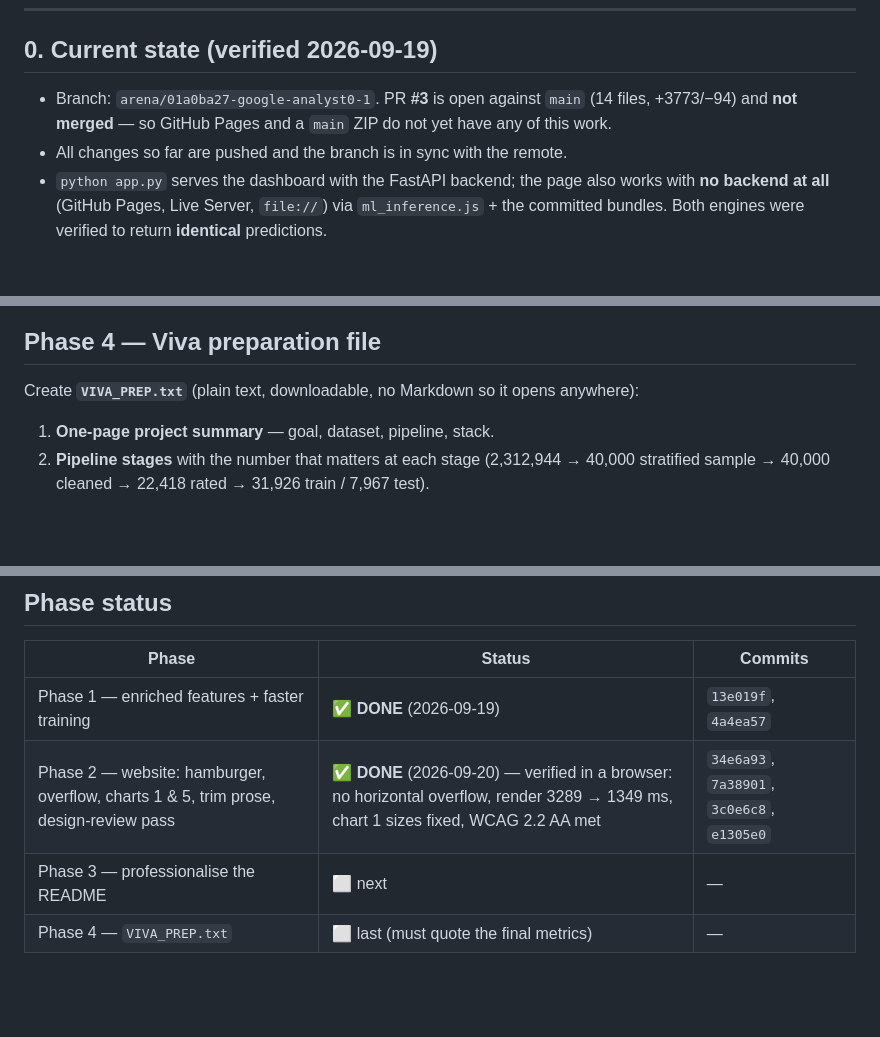
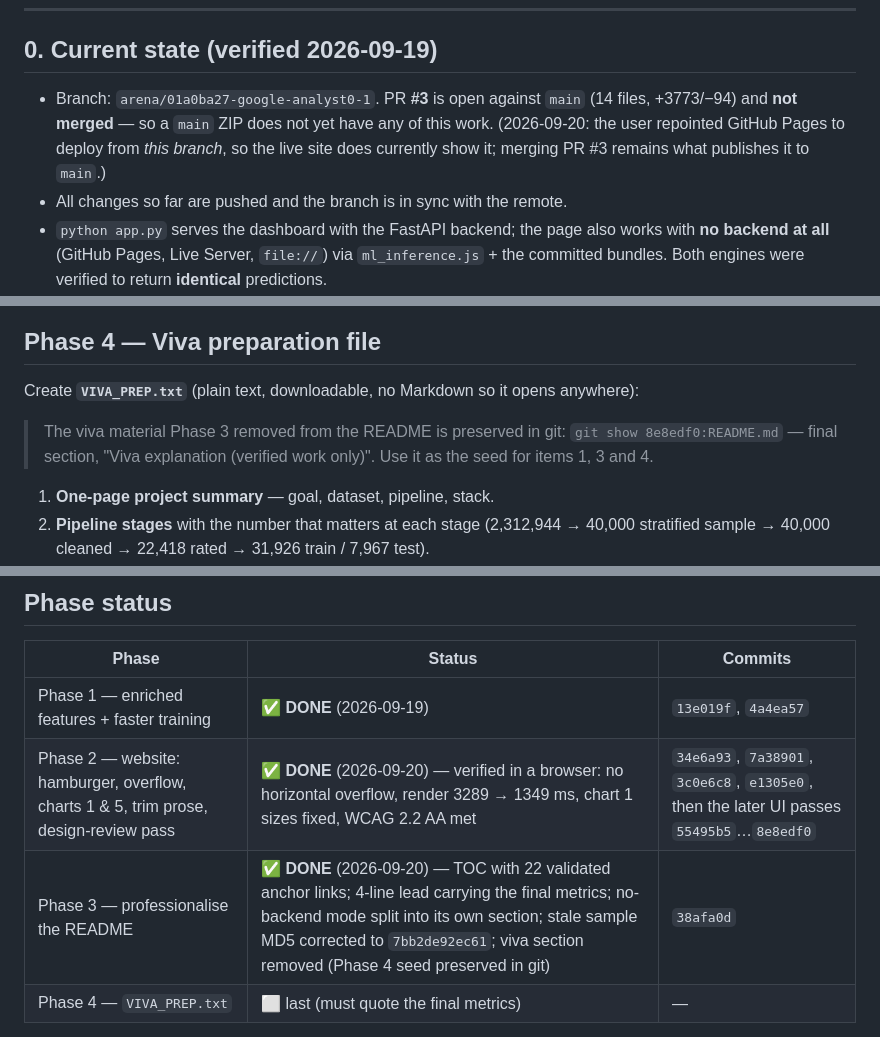
Before and after one commit to osteoncoder/google_analyst0.1, a Markdown page: PLAN.md, 3 parts joined by grey strips. GitHub-like rendering; blank space fills up the shorter version.

Commit message:
Plan: mark Phase 3 done, correct the Pages note, seed Phase 4
- Phase 3 marked DONE with its commit; Phase 2's row now also records the
  later UI passes (55495b5...8e8edf0).
- Section 0 claimed GitHub Pages does not have this work - stale since the
  user repointed Pages to deploy from this branch; a main ZIP is what still
  lacks it.
- Phase 4 gained a pointer to the viva text Phase 3 removed from the README
  (preserved at 8e8edf0), so VIVA_PREP.txt can be written from it directly.

Co-authored-by: arena-agent <297053741+arena-agent@users.noreply.github.com>

```diff
--- a/PLAN.md
+++ b/PLAN.md
@@ -8,8 +8,10 @@ is self-contained, lists the files it touches, and says how to verify it.
 ## 0. Current state (verified 2026-09-19)
 
 - Branch: `arena/01a0ba27-google-analyst0-1`. PR **#3** is open against `main`
-  (14 files, +3773/−94) and **not merged** — so GitHub Pages and a `main` ZIP
-  do not yet have any of this work.
+  (14 files, +3773/−94) and **not merged** — so a `main` ZIP does not yet
+  have any of this work. (2026-09-20: the user repointed GitHub Pages to
+  deploy from *this branch*, so the live site does currently show it; merging
+  PR #3 remains what publishes it to `main`.)
 - All changes so far are pushed and the branch is in sync with the remote.
 - `python app.py` serves the dashboard with the FastAPI backend; the page also
   works with **no backend at all** (GitHub Pages, Live Server, `file://`) via
@@ -594,6 +596,10 @@ Restructure without losing the honesty that makes it credible:
 Create **`VIVA_PREP.txt`** (plain text, downloadable, no Markdown so it opens
 anywhere):
 
+> The viva material Phase 3 removed from the README is preserved in git:
+> `git show 8e8edf0:README.md` — final section, "Viva explanation (verified
+> work only)". Use it as the seed for items 1, 3 and 4.
+
 1. **One-page project summary** — goal, dataset, pipeline, stack.
 2. **Pipeline stages** with the number that matters at each stage
    (2,312,944 → 40,000 stratified sample → 40,000 cleaned → 22,418 rated →
@@ -631,8 +637,8 @@ only viewable.
 | Phase | Status | Commits |
 |---|---|---|
 | Phase 1 — enriched features + faster training | ✅ **DONE** (2026-09-19) | `13e019f`, `4a4ea57` |
-| Phase 2 — website: hamburger, overflow, charts 1 & 5, trim prose, design-review pass | ✅ **DONE** (2026-09-20) — verified in a browser: no horizontal overflow, render 3289 → 1349 ms, chart 1 sizes fixed, WCAG 2.2 AA met | `34e6a93`, `7a38901`, `3c0e6c8`, `e1305e0` |
-| Phase 3 — professionalise the README | ⬜ next | — |
+| Phase 2 — website: hamburger, overflow, charts 1 & 5, trim prose, design-review pass | ✅ **DONE** (2026-09-20) — verified in a browser: no horizontal overflow, render 3289 → 1349 ms, chart 1 sizes fixed, WCAG 2.2 AA met | `34e6a93`, `7a38901`, `3c0e6c8`, `e1305e0`, then the later UI passes `55495b5`…`8e8edf0` |
+| Phase 3 — professionalise the README | ✅ **DONE** (2026-09-20) — TOC with 22 validated anchor links; 4-line lead carrying the final metrics; no-backend mode split into its own section; stale sample MD5 corrected to `7bb2de92ec61`; viva section removed (Phase 4 seed preserved in git) | `38afa0d` |
 | Phase 4 — `VIVA_PREP.txt` | ⬜ last (must quote the final metrics) | — |
 
 Branch `arena/01a0ba27-google-analyst0-1`. PR **#3** is open and **not merged**
```
